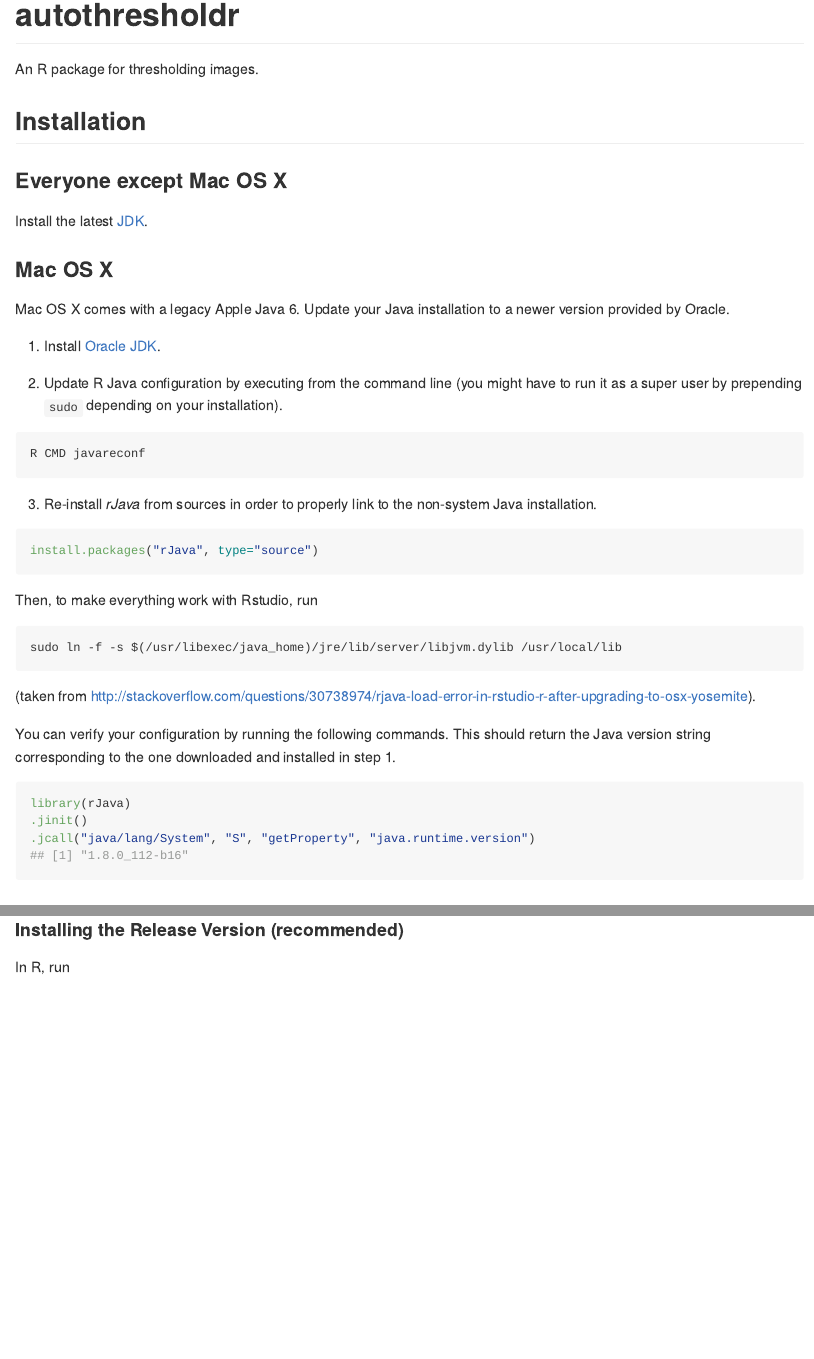
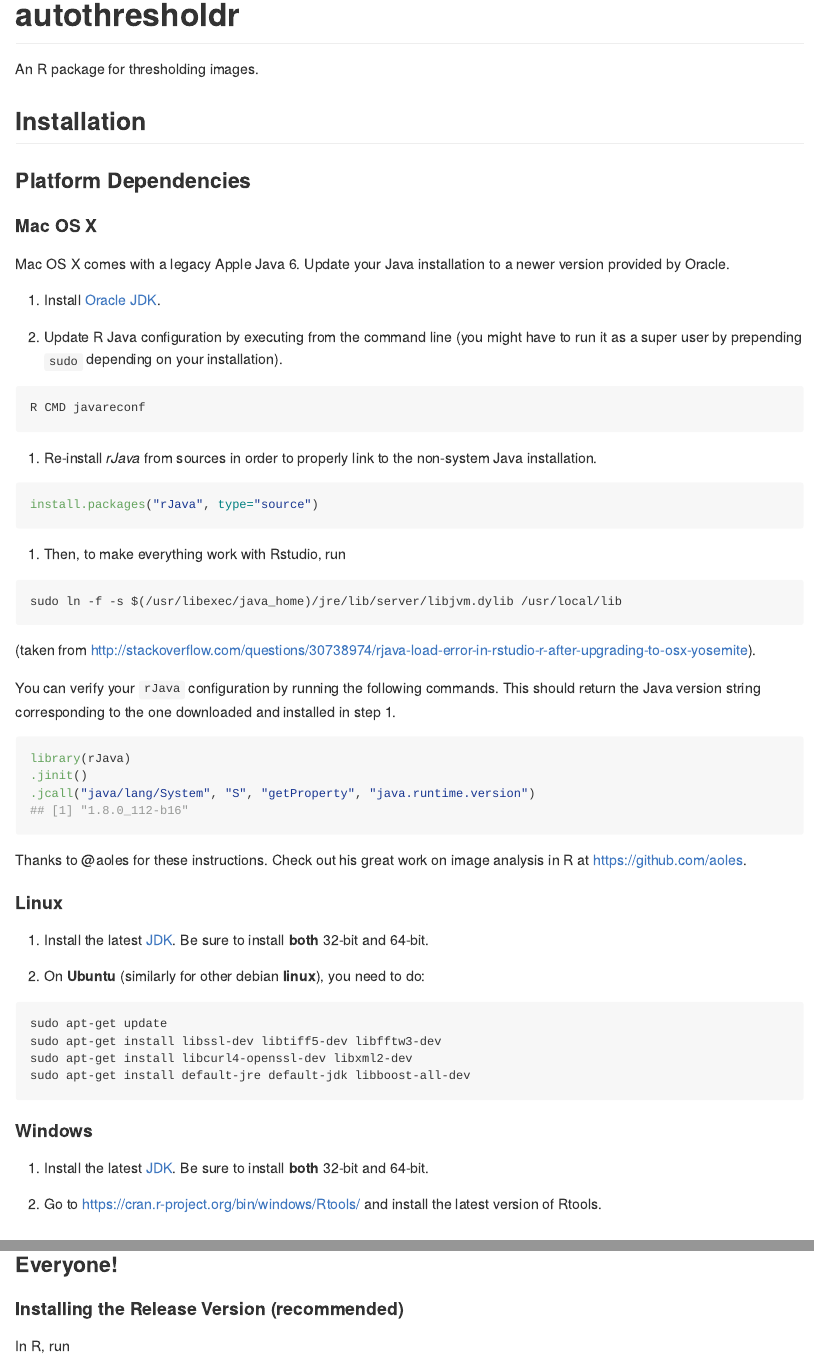
Before and after one commit to rorynolan/autothresholdr, an R Markdown document (README.Rmd): the page in a window 1100 px wide, from its top, and a second part further down, joined at a grey line. Rendered offline with R 4.5, knitr and Pandoc, with nearby package versions; some code elsewhere in the file could not run offline; badge pictures from the web are left out; common packages that the code uses without loading them are loaded.

Commit message:
Improve installation instructions.

````diff
--- a/README.Rmd
+++ b/README.Rmd
@@ -17,33 +17,33 @@ An R package for thresholding images.
 [![Project Status: Active – The project has reached a stable, usable state and is being actively developed.](http://www.repostatus.org/badges/latest/active.svg)](http://www.repostatus.org/#active)
 
 ## Installation
-### Everyone except Mac OS X
-Install the latest [JDK](http://www.oracle.com/technetwork/java/javase/downloads/index.html).
 
-### Mac OS X
+### Platform Dependencies
+
+#### Mac OS X
 
 Mac OS X comes with a legacy Apple Java 6. Update your Java installation to a newer version provided by Oracle.
 
 1. Install [Oracle JDK](http://www.oracle.com/technetwork/java/javase/downloads/index.html).
 
-2. Update R Java configuration by executing from the command line (you might have to run it as a super user by prepending `sudo` depending on your installation).
+1. Update R Java configuration by executing from the command line (you might have to run it as a super user by prepending `sudo` depending on your installation).
 ```
 R CMD javareconf
 ```
 
-3. Re-install *rJava* from sources in order to properly link to the non-system
+1. Re-install *rJava* from sources in order to properly link to the non-system
 Java installation.
 ```r
 install.packages("rJava", type="source")
 ```
 
-Then, to make everything work with Rstudio, run
+1. Then, to make everything work with Rstudio, run
 ```
 sudo ln -f -s $(/usr/libexec/java_home)/jre/lib/server/libjvm.dylib /usr/local/lib
 ```
 (taken from http://stackoverflow.com/questions/30738974/rjava-load-error-in-rstudio-r-after-upgrading-to-osx-yosemite).
 
-You can verify your configuration by running the following commands. This should return the Java version string corresponding to the one downloaded and installed in step 1.
+You can verify your `rJava` configuration by running the following commands. This should return the Java version string corresponding to the one downloaded and installed in step 1.
 
 ```r
 library(rJava)
@@ -51,3 +51,10 @@ library(rJava)
 .jcall("java/lang/System", "S", "getProperty", "java.runtime.version")
 ## [1] "1.8.0_112-b16"
 ```
+Thanks to @aoles for these instructions. Check out his great work on image analysis in R at https://github.com/aoles.
+
+#### Linux
+
+1. Install the latest [JDK](http://www.oracle.com/technetwork/java/javase/downloads/index.html). Be sure to install **both** 32-bit and 64-bit.
+
+1. On **Ubuntu** (similarly for other debian **linux**), you need to do:
@@ -54,5 +68,12 @@ library(rJava)
+#### Windows
+
+1. Install the latest [JDK](http://www.oracle.com/technetwork/java/javase/downloads/index.html). Be sure to install **both** 32-bit and 64-bit.
+
+1. Go to https://cran.r-project.org/bin/windows/Rtools/ and install the latest version of Rtools.
+
 
 ### Everyone!
+
 #### Installing the Release Version (recommended)
 In R, run
 ```{r Install autothresholdr, eval=FALSE}
````
Also changed, not shown: README.md, README.Rmd (7 more changed lines), 4 other files.
